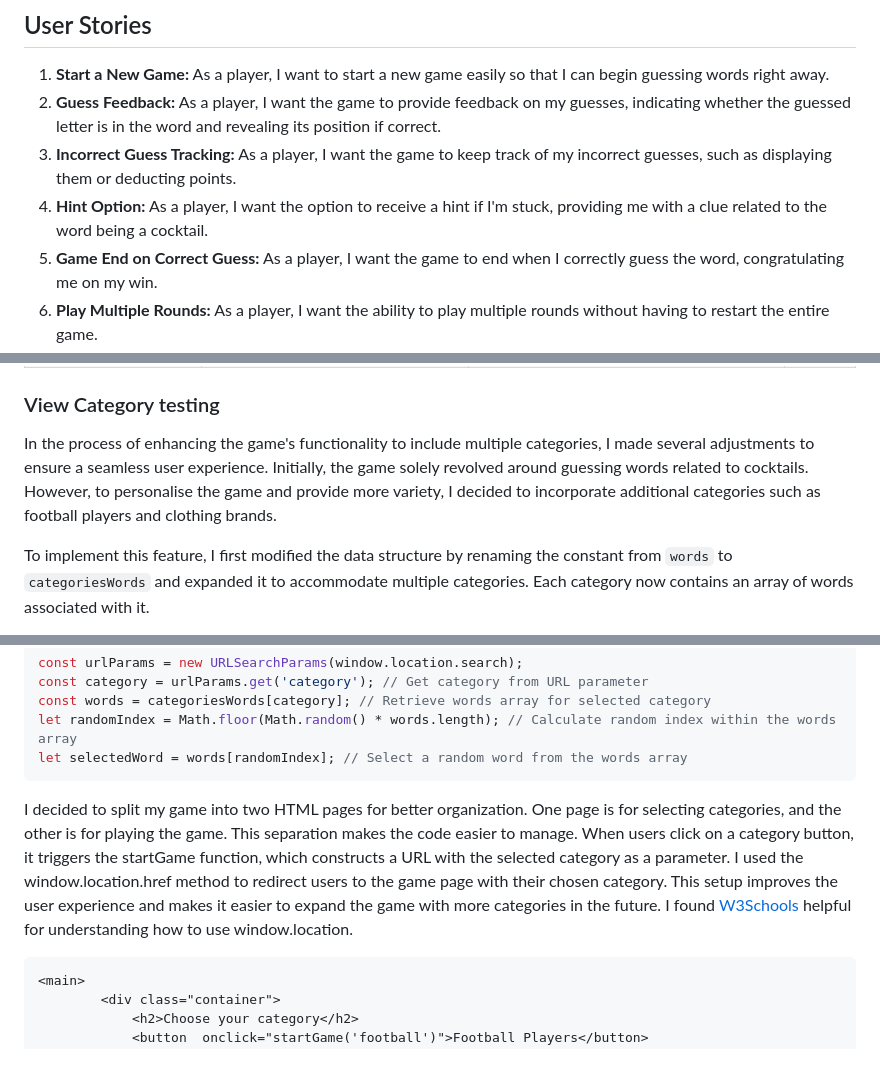
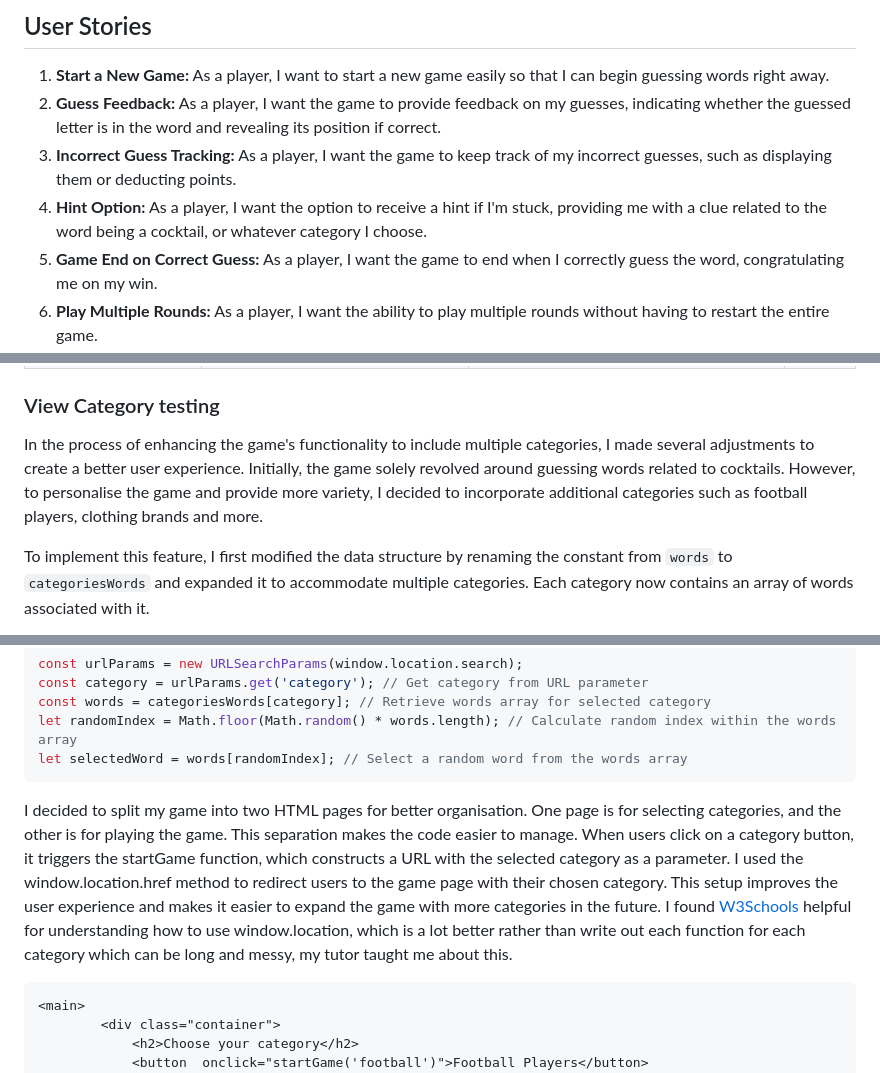
Before and after one commit to abikirkham/abis-game, a Markdown page: README.md, 3 parts joined by grey strips. Drawn GitHub-style.

````diff
--- a/README.md
+++ b/README.md
@@ -9,7 +9,7 @@ In my childhood years, when I first got a computer and being a teenage girl, I h
 1. **Start a New Game:** As a player, I want to start a new game easily so that I can begin guessing words right away.
 2. **Guess Feedback:** As a player, I want the game to provide feedback on my guesses, indicating whether the guessed letter is in the word and revealing its position if correct.
 3. **Incorrect Guess Tracking:** As a player, I want the game to keep track of my incorrect guesses, such as displaying them or deducting points.
-4. **Hint Option:** As a player, I want the option to receive a hint if I'm stuck, providing me with a clue related to the word being a cocktail.
+4. **Hint Option:** As a player, I want the option to receive a hint if I'm stuck, providing me with a clue related to the word being a cocktail, or whatever category I choose.
 5. **Game End on Correct Guess:** As a player, I want the game to end when I correctly guess the word, congratulating me on my win.
 6. **Play Multiple Rounds:** As a player, I want the ability to play multiple rounds without having to restart the entire game.
 7. **Intuitive Navigation:** As a player, I want the game to be intuitive and easy to navigate, with clear instructions on how to play.
@@ -109,7 +109,7 @@ Below are my wireframes, I love simpliciy and I wanted to carry that on through
 
 ### View Category testing
 
-In the process of enhancing the game's functionality to include multiple categories, I made several adjustments to ensure a seamless user experience. Initially, the game solely revolved around guessing words related to cocktails. However, to personalise the game and provide more variety, I decided to incorporate additional categories such as football players and clothing brands.
+In the process of enhancing the game's functionality to include multiple categories, I made several adjustments to create a better user experience. Initially, the game solely revolved around guessing words related to cocktails. However, to personalise the game and provide more variety, I decided to incorporate additional categories such as football players, clothing brands and more.
 
 To implement this feature, I first modified the data structure by renaming the constant from `words` to `categoriesWords` and expanded it to accommodate multiple categories. Each category now contains an array of words associated with it.
 
@@ -125,7 +125,7 @@ let randomIndex = Math.floor(Math.random() * words.length); // Calculate random
 let selectedWord = words[randomIndex]; // Select a random word from the words array
 ```
 
-I decided to split my game into two HTML pages for better organization. One page is for selecting categories, and the other is for playing the game. This separation makes the code easier to manage. When users click on a category button, it triggers the startGame function, which constructs a URL with the selected category as a parameter. I used the window.location.href method to redirect users to the game page with their chosen category. This setup improves the user experience and makes it easier to expand the game with more categories in the future. I found [W3Schools](https://www.w3schools.com/js/js_window_location.asp) helpful for understanding how to use window.location.
+I decided to split my game into two HTML pages for better organisation. One page is for selecting categories, and the other is for playing the game. This separation makes the code easier to manage. When users click on a category button, it triggers the startGame function, which constructs a URL with the selected category as a parameter. I used the window.location.href method to redirect users to the game page with their chosen category. This setup improves the user experience and makes it easier to expand the game with more categories in the future. I found [W3Schools](https://www.w3schools.com/js/js_window_location.asp) helpful for understanding how to use window.location, which is a lot better rather than write out each function for each category which can be long and messy, my tutor taught me about this.
 
 ```html
 <main>
````
Also changed, not shown: other parts of README.md (+1 -0 lines).
